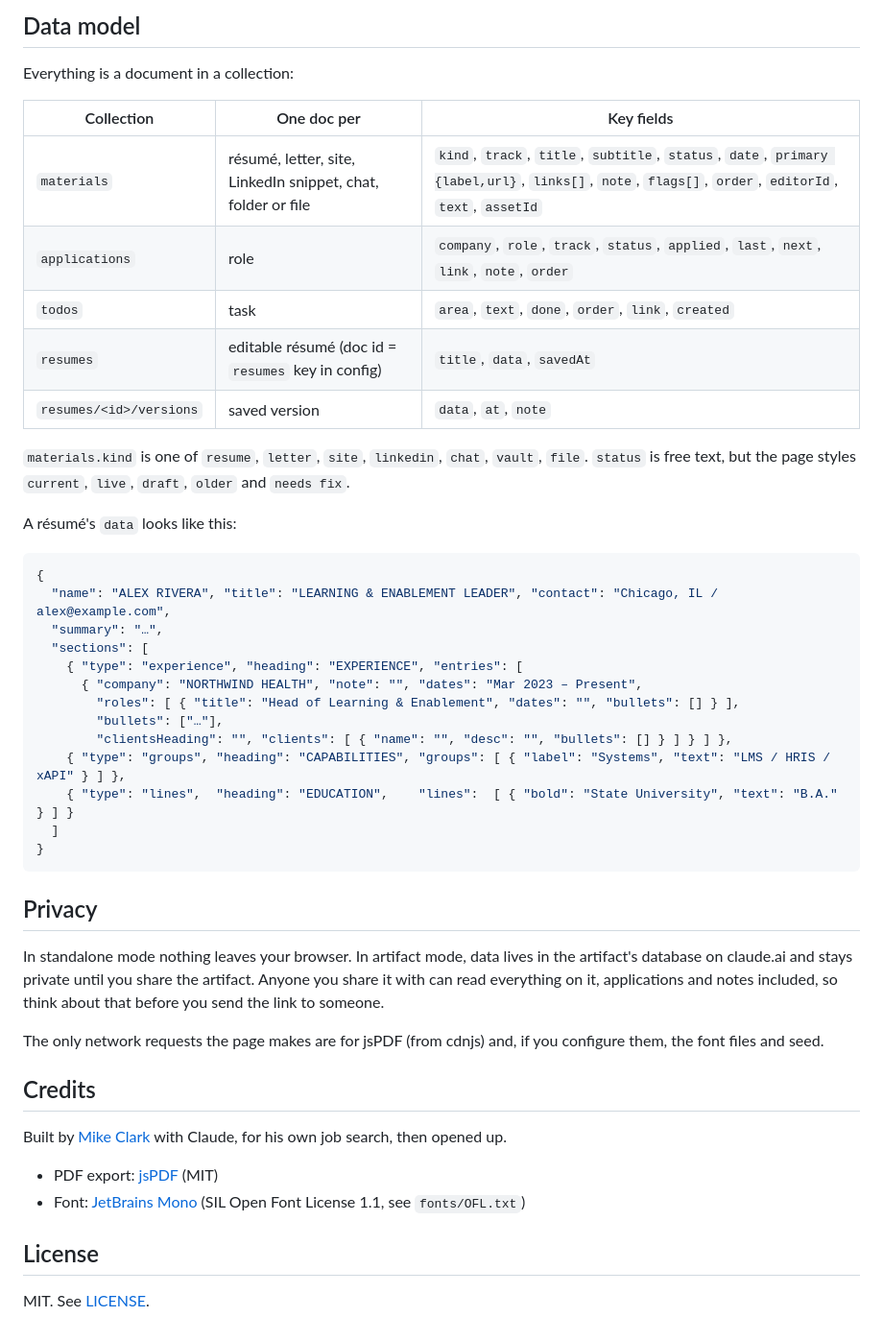
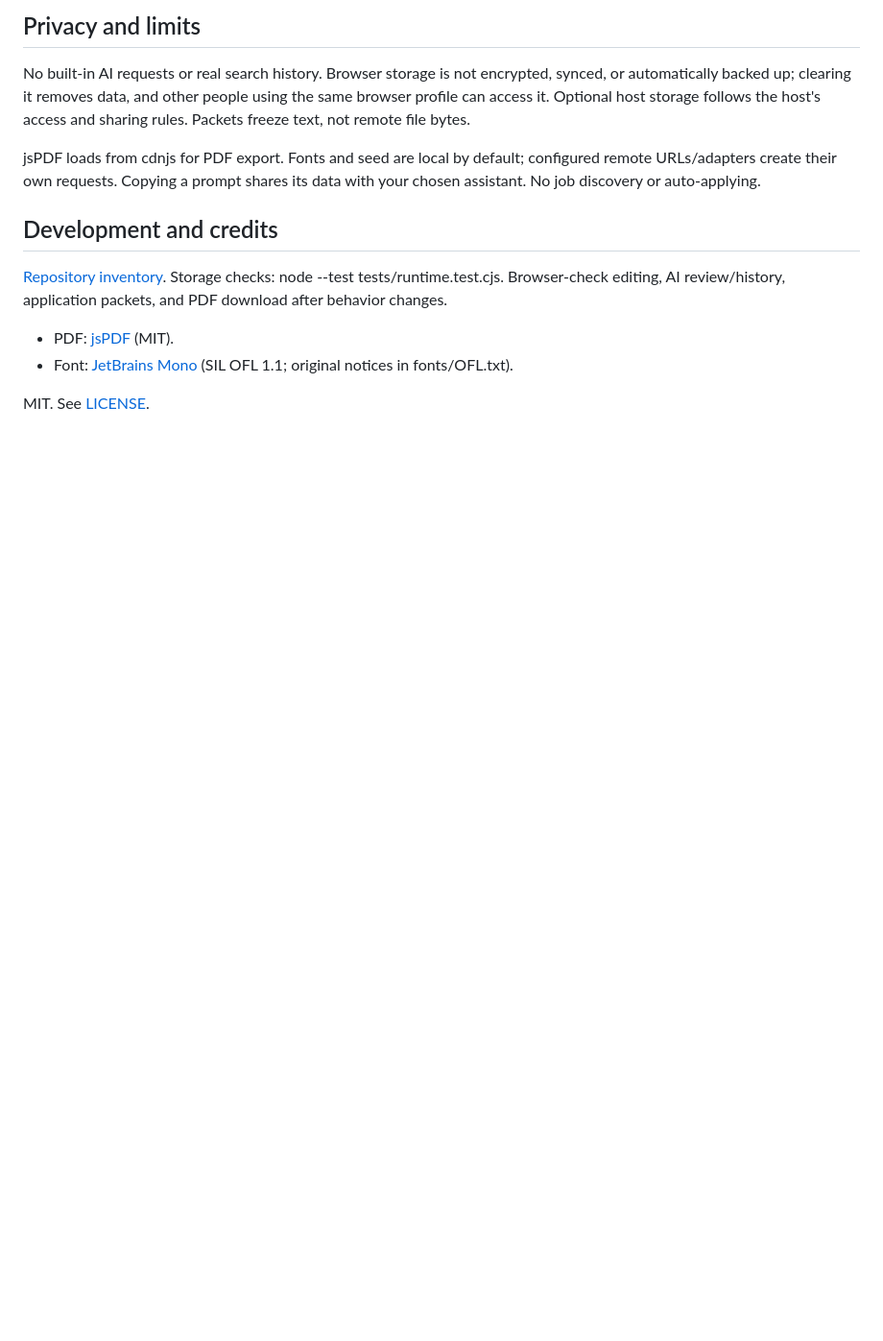
Before and after one commit to iclickthemouse/unmplyd, a Markdown page: README.md, the part around one of its changes. Shown at 96% size. Rendered like a GitHub page; blank space fills up the shorter version.

````diff
--- a/README.md
+++ b/README.md
@@ -89,49 +126,23 @@ This is where the page is most useful: you can tell Claude "I applied to Acme to
 
-## Data model
+## Privacy and limits
 
-Everything is a document in a collection:
+No built-in AI requests or real search history. Browser storage is not encrypted,
+synced, or automatically backed up; clearing it removes data, and other people
+using the same browser profile can access it. Optional host storage follows
+the host's access and sharing rules. Packets freeze text, not remote file bytes.
 
-| Collection | One doc per | Key fields |
-|---|---|---|
-| `materials` | résumé, letter, site, LinkedIn snippet, chat, folder or file | `kind`, `track`, `title`, `subtitle`, `status`, `date`, `primary {label,url}`, `links[]`, `note`, `flags[]`, `order`, `editorId`, `text`, `assetId` |
-| `applications` | role | `company`, `role`, `track`, `status`, `applied`, `last`, `next`, `link`, `note`, `order` |
-| `todos` | task | `area`, `text`, `done`, `order`, `link`, `created` |
-| `resumes` | editable résumé (doc id = `resumes` key in config) | `title`, `data`, `savedAt` |
-| `resumes/<id>/versions` | saved version | `data`, `at`, `note` |
+jsPDF loads from cdnjs for PDF export. Fonts and seed are local by default;
+configured remote URLs/adapters create their own requests. Copying a prompt
+shares its data with your chosen assistant. No job discovery or auto-applying.
 
-`materials.kind` is one of `resume`, `letter`, `site`, `linkedin`, `chat`, `vault`, `file`. `status` is free text, but the page styles `current`, `live`, `draft`, `older` and `needs fix`.
+## Development and credits
 
-A résumé's `data` looks like this:
+[Repository inventory](docs/INVENTORY.md). Storage checks:
+node --test tests/runtime.test.cjs. Browser-check editing, AI review/history,
+application packets, and PDF download after behavior changes.
 
-```json
-{
-  "name": "ALEX RIVERA", "title": "LEARNING & ENABLEMENT LEADER", "contact": "Chicago, IL / alex@example.com",
-  "summary": "…",
-  "sections": [
-    { "type": "experience", "heading": "EXPERIENCE", "entries": [
-      { "company": "NORTHWIND HEALTH", "note": "", "dates": "Mar 2023 – Present",
-        "roles": [ { "title": "Head of Learning & Enablement", "dates": "", "bullets": [] } ],
-        "bullets": ["…"],
-        "clientsHeading": "", "clients": [ { "name": "", "desc": "", "bullets": [] } ] } ] },
-    { "type": "groups", "heading": "CAPABILITIES", "groups": [ { "label": "Systems", "text": "LMS / HRIS / xAPI" } ] },
-    { "type": "lines",  "heading": "EDUCATION",    "lines":  [ { "bold": "State University", "text": "B.A." } ] }
-  ]
-}
-```
-
-## Privacy
-
-In standalone mode nothing leaves your browser. In artifact mode, data lives in the artifact's database on claude.ai and stays private until you share the artifact. Anyone you share it with can read everything on it, applications and notes included, so think about that before you send the link to someone.
-
-The only network requests the page makes are for jsPDF (from cdnjs) and, if you configure them, the font files and seed.
-
-## Credits
-
-Built by [Mike Clark](https://github.com/iclickthemouse) with Claude, for his own job search, then opened up.
-
-- PDF export: [jsPDF](https://github.com/parallax/jsPDF) (MIT)
-- Font: [JetBrains Mono](https://www.jetbrains.com/lp/mono/) (SIL Open Font License 1.1, see `fonts/OFL.txt`)
-
-## License
+- PDF: [jsPDF](https://github.com/parallax/jsPDF) (MIT).
+- Font: [JetBrains Mono](https://www.jetbrains.com/lp/mono/) (SIL OFL 1.1;
+  original notices in fonts/OFL.txt).
 
 MIT. See [LICENSE](LICENSE).
````
Also changed, not shown: other parts of README.md (+100 -63 lines), AGENTS.md (+28 -30 lines), SKILL.md (added, +85 -0 lines), docs/INVENTORY.md (added, +28 -0 lines), docs/applications.png, docs/editor.png, docs/screenshot.png, 7 other files.
